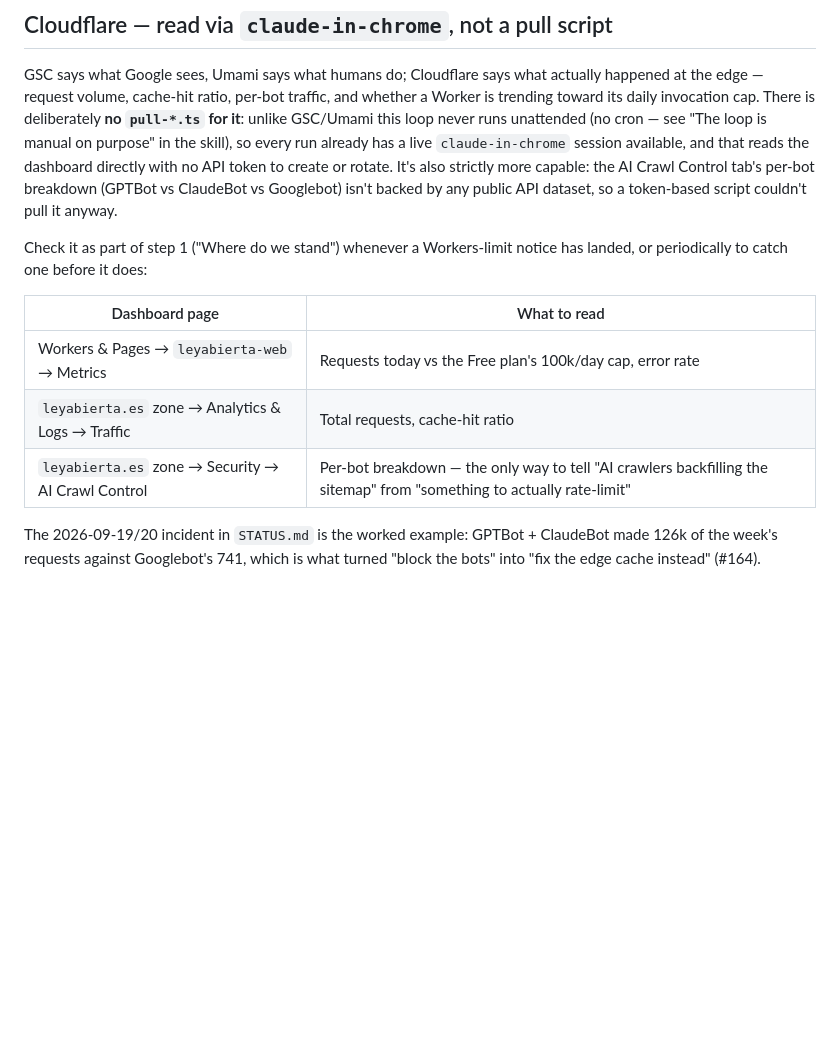
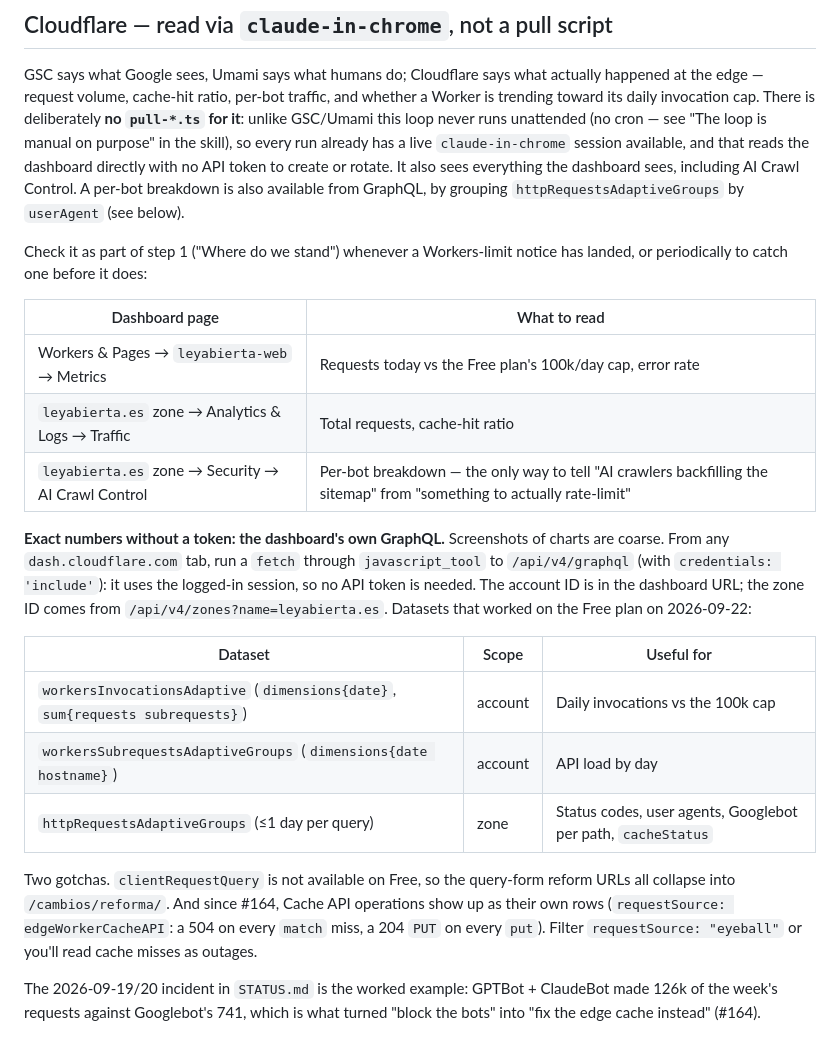
Before and after one commit to leyabierta/leyabierta, a Markdown page: scripts/seo/README.md, the part around the change. Rendered like a GitHub page; blank space fills up the shorter version.

```diff
--- a/scripts/seo/README.md
+++ b/scripts/seo/README.md
@@ -120,9 +120,9 @@ There is deliberately **no `pull-*.ts` for it**: unlike GSC/Umami this loop
 never runs unattended (no cron — see "The loop is manual on purpose" in the
 skill), so every run already has a live `claude-in-chrome` session available,
 and that reads the dashboard directly with no API token to create or rotate.
-It's also strictly more capable: the AI Crawl Control tab's per-bot breakdown
-(GPTBot vs ClaudeBot vs Googlebot) isn't backed by any public API dataset, so
-a token-based script couldn't pull it anyway.
+It also sees everything the dashboard sees, including AI Crawl Control. A
+per-bot breakdown is also available from GraphQL, by grouping
+`httpRequestsAdaptiveGroups` by `userAgent` (see below).
 
 Check it as part of step 1 ("Where do we stand") whenever a Workers-limit
 notice has landed, or periodically to catch one before it does:
@@ -132,6 +132,25 @@ notice has landed, or periodically to catch one before it does:
 | Workers & Pages → `leyabierta-web` → Metrics | Requests today vs the Free plan's 100k/day cap, error rate |
 | `leyabierta.es` zone → Analytics & Logs → Traffic | Total requests, cache-hit ratio |
 | `leyabierta.es` zone → Security → AI Crawl Control | Per-bot breakdown — the only way to tell "AI crawlers backfilling the sitemap" from "something to actually rate-limit" |
+
+**Exact numbers without a token: the dashboard's own GraphQL.** Screenshots of
+charts are coarse. From any `dash.cloudflare.com` tab, run a `fetch` through
+`javascript_tool` to `/api/v4/graphql` (with `credentials: 'include'`): it uses
+the logged-in session, so no API token is needed. The account ID is in the
+dashboard URL; the zone ID comes from `/api/v4/zones?name=leyabierta.es`.
+Datasets that worked on the Free plan on 2026-09-22:
+
+| Dataset | Scope | Useful for |
+|---------|-------|------------|
+| `workersInvocationsAdaptive` (`dimensions{date}`, `sum{requests subrequests}`) | account | Daily invocations vs the 100k cap |
+| `workersSubrequestsAdaptiveGroups` (`dimensions{date hostname}`) | account | API load by day |
+| `httpRequestsAdaptiveGroups` (≤1 day per query) | zone | Status codes, user agents, Googlebot per path, `cacheStatus` |
+
+Two gotchas. `clientRequestQuery` is not available on Free, so the query-form
+reform URLs all collapse into `/cambios/reforma/`. And since #164, Cache API
+operations show up as their own rows (`requestSource: edgeWorkerCacheAPI`: a
+504 on every `match` miss, a 204 `PUT` on every `put`). Filter
+`requestSource: "eyeball"` or you'll read cache misses as outages.
 
 The 2026-09-19/20 incident in `STATUS.md` is the worked example: GPTBot +
 ClaudeBot made 126k of the week's requests against Googlebot's 741, which is
```
Also changed, not shown: .goals/seo/STATUS.md (+109 -59 lines).
